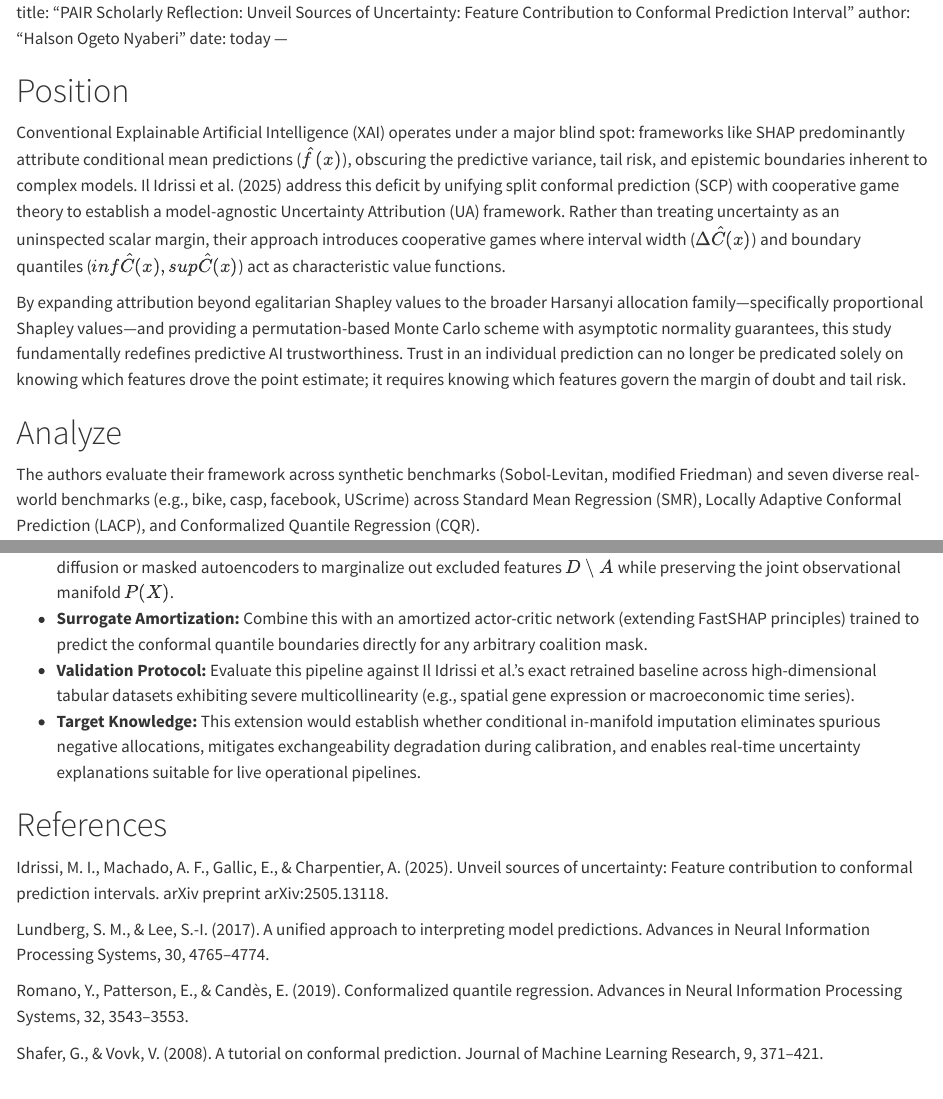
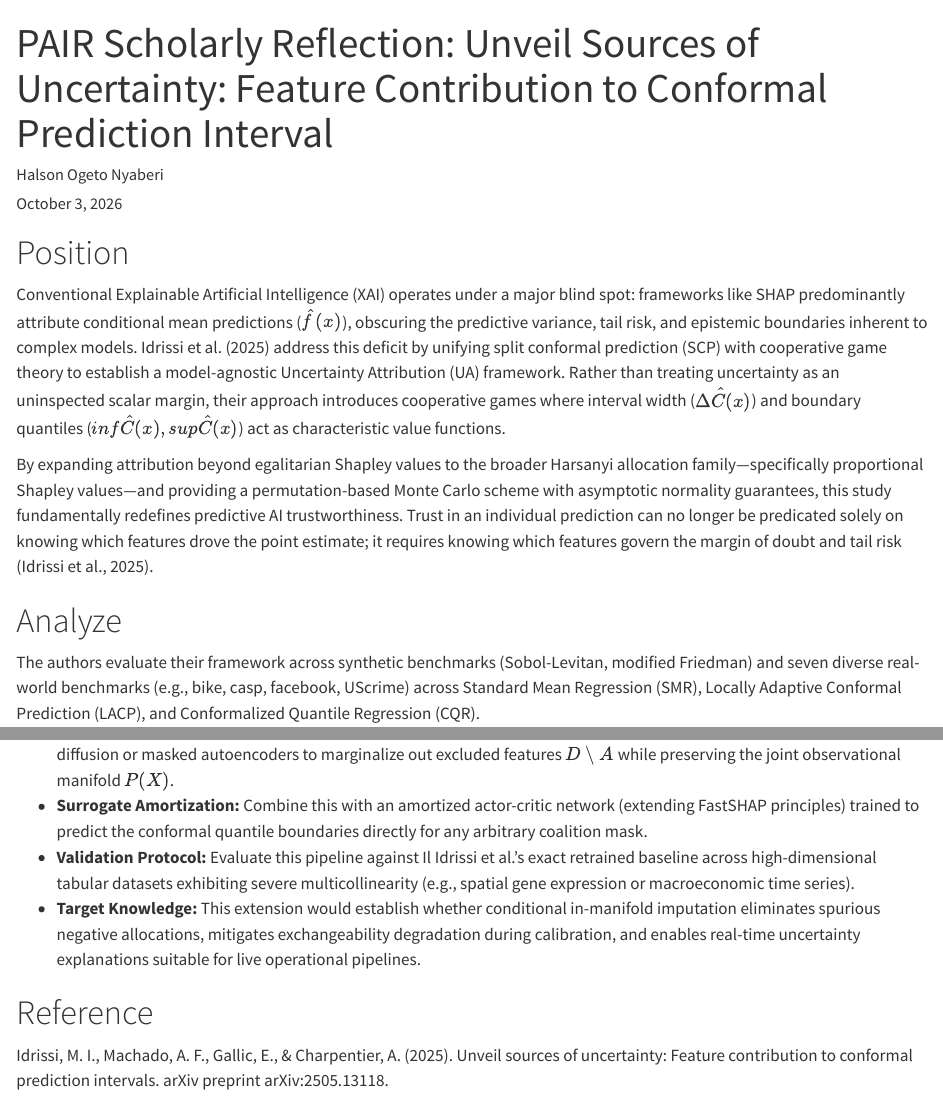
Before and after one commit to Halsonn/anly735-reflection1-halsonogeto, a Quarto document (reflection1.qmd): the page in a window 1100 px wide, from its top, and a second part further down, joined at a grey line. Rendered offline with R 4.5, knitr and Pandoc in place of Quarto, with nearby package versions.

Commit message:
Complete Lab 01 replication report and analysis results

```diff
--- a/reflection1.qmd
+++ b/reflection1.qmd
@@ -8,9 +7,9 @@
 
 # Position
 
-Conventional Explainable Artificial Intelligence (XAI) operates under a major blind spot: frameworks like SHAP predominantly attribute conditional mean predictions ($\hat{f}(x)$), obscuring the predictive variance, tail risk, and epistemic boundaries inherent to complex models. Il Idrissi et al. (2025) address this deficit by unifying split conformal prediction (SCP) with cooperative game theory to establish a model-agnostic Uncertainty Attribution (UA) framework. Rather than treating uncertainty as an uninspected scalar margin, their approach introduces cooperative games where interval width ($\Delta\hat{C}(x)$) and boundary quantiles ($inf\hat{C}(x), sup\hat{C}(x)$) act as characteristic value functions.
+Conventional Explainable Artificial Intelligence (XAI) operates under a major blind spot: frameworks like SHAP predominantly attribute conditional mean predictions ($\hat{f}(x)$), obscuring the predictive variance, tail risk, and epistemic boundaries inherent to complex models. Idrissi et al. (2025) address this deficit by unifying split conformal prediction (SCP) with cooperative game theory to establish a model-agnostic Uncertainty Attribution (UA) framework. Rather than treating uncertainty as an uninspected scalar margin, their approach introduces cooperative games where interval width ($\Delta\hat{C}(x)$) and boundary quantiles ($inf\hat{C}(x), sup\hat{C}(x)$) act as characteristic value functions.
 
-By expanding attribution beyond egalitarian Shapley values to the broader Harsanyi allocation family—specifically proportional Shapley values—and providing a permutation-based Monte Carlo scheme with asymptotic normality guarantees, this study fundamentally redefines predictive AI trustworthiness. Trust in an individual prediction can no longer be predicated solely on knowing which features drove the point estimate; it requires knowing which features govern the margin of doubt and tail risk.
+By expanding attribution beyond egalitarian Shapley values to the broader Harsanyi allocation family—specifically proportional Shapley values—and providing a permutation-based Monte Carlo scheme with asymptotic normality guarantees, this study fundamentally redefines predictive AI trustworthiness. Trust in an individual prediction can no longer be predicated solely on knowing which features drove the point estimate; it requires knowing which features govern the margin of doubt and tail risk (Idrissi et al., 2025).
 
 # Analyze
 
@@ -39,12 +38,6 @@
 - **Validation Protocol:** Evaluate this pipeline against Il Idrissi et al.’s exact retrained baseline across high-dimensional tabular datasets exhibiting severe multicollinearity (e.g., spatial gene expression or macroeconomic time series).
 - **Target Knowledge:** This extension would establish whether conditional in-manifold imputation eliminates spurious negative allocations, mitigates exchangeability degradation during calibration, and enables real-time uncertainty explanations suitable for live operational pipelines.
 
-# References
+# Reference
 
 Idrissi, M. I., Machado, A. F., Gallic, E., & Charpentier, A. (2025). Unveil sources of uncertainty: Feature contribution to conformal prediction intervals. arXiv preprint arXiv:2505.13118.
-
-Lundberg, S. M., & Lee, S.-I. (2017). A unified approach to interpreting model predictions. Advances in Neural Information Processing Systems, 30, 4765–4774.
-
-Romano, Y., Patterson, E., & Candès, E. (2019). Conformalized quantile regression. Advances in Neural Information Processing Systems, 32, 3543–3553.
-
-Shafer, G., & Vovk, V. (2008). A tutorial on conformal prediction. Journal of Machine Learning Research, 9, 371–421.
```
Also changed, not shown: reflection1.qmd (1 more changed lines), 1 other file.
